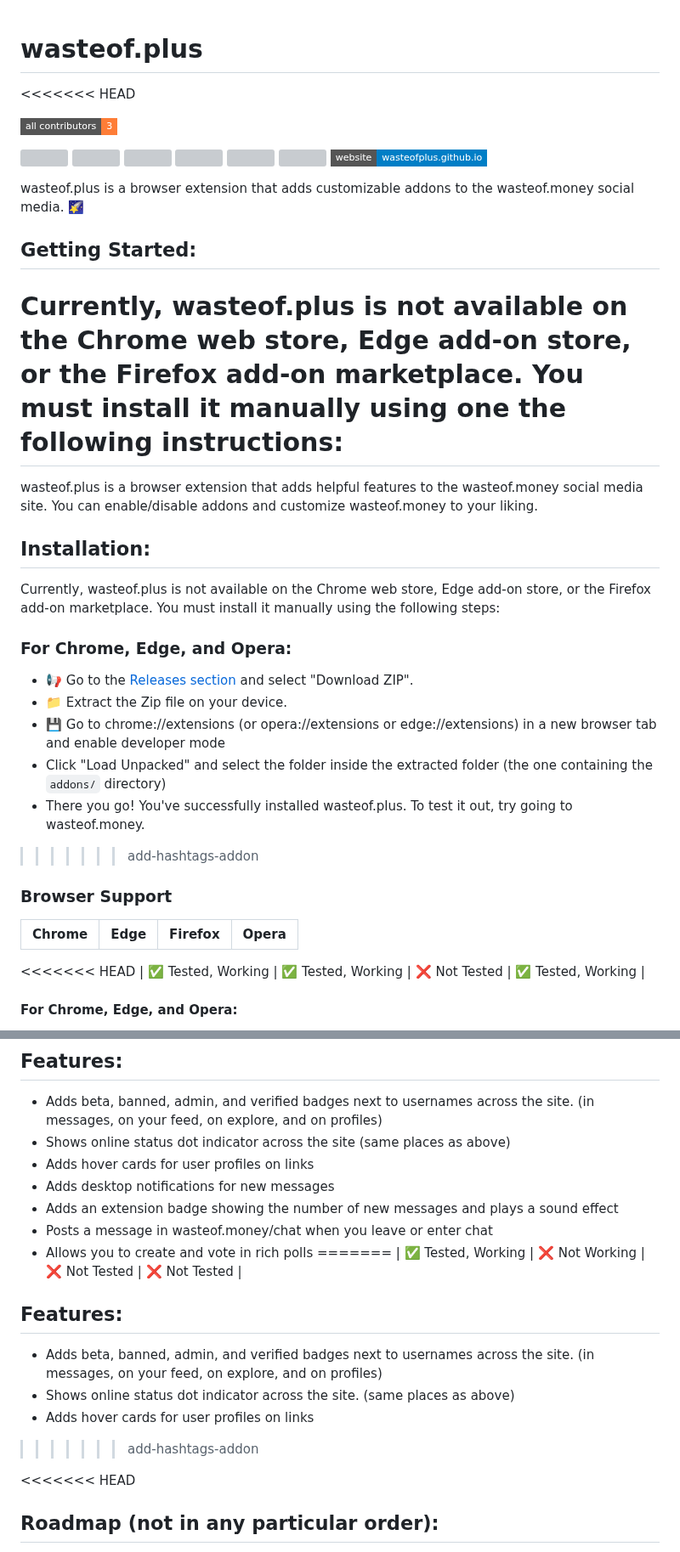
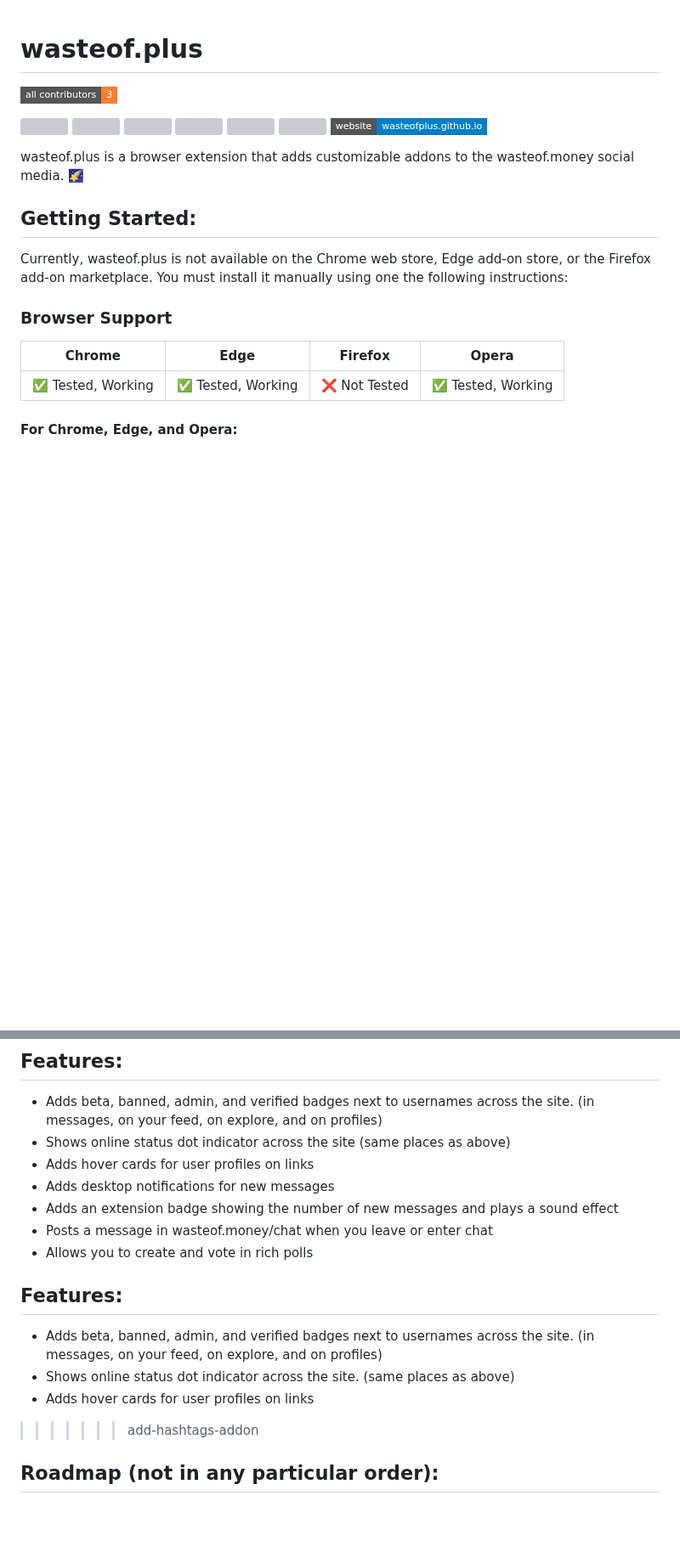
Before and after one commit to wasteofplus/wasteof.plus, a Markdown page: README.md, 2 parts joined by grey strips. Shown at 85% size. Rendered like a GitHub page; badges without logos; blank space fills up the shorter version; grey boxes are pictures that could not be loaded.

```diff
--- a/README.md
+++ b/README.md
@@ -1,5 +1,4 @@
 # wasteof.plus
-<<<<<<< HEAD
 <!-- ALL-CONTRIBUTORS-BADGE:START - Do not remove or modify this section -->
 [![All Contributors](https://img.shields.io/badge/all_contributors-3-orange.svg?style=flat-square)](#contributors-)
 <!-- ALL-CONTRIBUTORS-BADGE:END -->
@@ -15,24 +14,10 @@ wasteof.plus is a browser extension that adds customizable addons to the wasteof
 
 ## Getting Started:
 Currently, wasteof.plus is not available on the Chrome web store, Edge add-on store, or the Firefox add-on marketplace. You must install it manually using one the following instructions:
-=======
-wasteof.plus is a browser extension that adds helpful features to the wasteof.money social media site. You can enable/disable addons and customize wasteof.money to your liking.
-
-## Installation:
-Currently, wasteof.plus is not available on the Chrome web store, Edge add-on store, or the Firefox add-on marketplace. You must install it manually using the following steps:
-
-### For Chrome, Edge, and Opera:
-- 📢 Go to the [Releases section](https://github.com/imadeanaccount1/wasteof.plus/releases) and select "Download ZIP".
-- 📁 Extract the Zip file on your device.
-- 💾 Go to chrome://extensions (or opera://extensions or edge://extensions) in a new browser tab and enable developer mode
-- Click "Load Unpacked" and select the folder inside the extracted folder (the one containing the `addons/` directory)
-- There you go! You've successfully installed wasteof.plus. To test it out, try going to wasteof.money.
->>>>>>> add-hashtags-addon
 
 ### Browser Support
 |  Chrome  |  Edge  |  Firefox  |  Opera  |
 | -------- | ------ | --------- | -------- |
-<<<<<<< HEAD
 | ✅ Tested, Working  | ✅ Tested, Working | ❌ Not Tested | ✅ Tested, Working |
 
 #### For Chrome, Edge, and Opera:
@@ -53,8 +38,6 @@ wasteof.plus is still being ported to work in Firefox. You can follow developmen
 - Adds an extension badge showing the number of new messages and plays a sound effect
 - Posts a message in wasteof.money/chat when you leave or enter chat
 - Allows you to create and vote in rich polls
-=======
-| ✅ Tested, Working  | ❌ Not Working | ❌ Not Tested | ❌ Not Tested |
 
 
 ## Features:
@@ -66,7 +49,5 @@ wasteof.plus is still being ported to work in Firefox. You can follow developmen
 <!--- ![followsyoubadge - Copy (3)](https://github.com/imadeanaccount1/wasteof.plus/assets/138229538/1c4c32bb-8951-4055-b820-9b9ebd545167)
 ![Screenshot2023070714](https://github.com/imadeanaccount1/wasteof.plus/assets/138229538/73f53d4a-91e3-4cd7-996f-d49fb1ad1b47) -->
 
-
-<<<<<<< HEAD
 ## Roadmap (not in any particular order):
 - Typescript
```
Also changed, not shown: other parts of README.md (+0 -14 lines).
